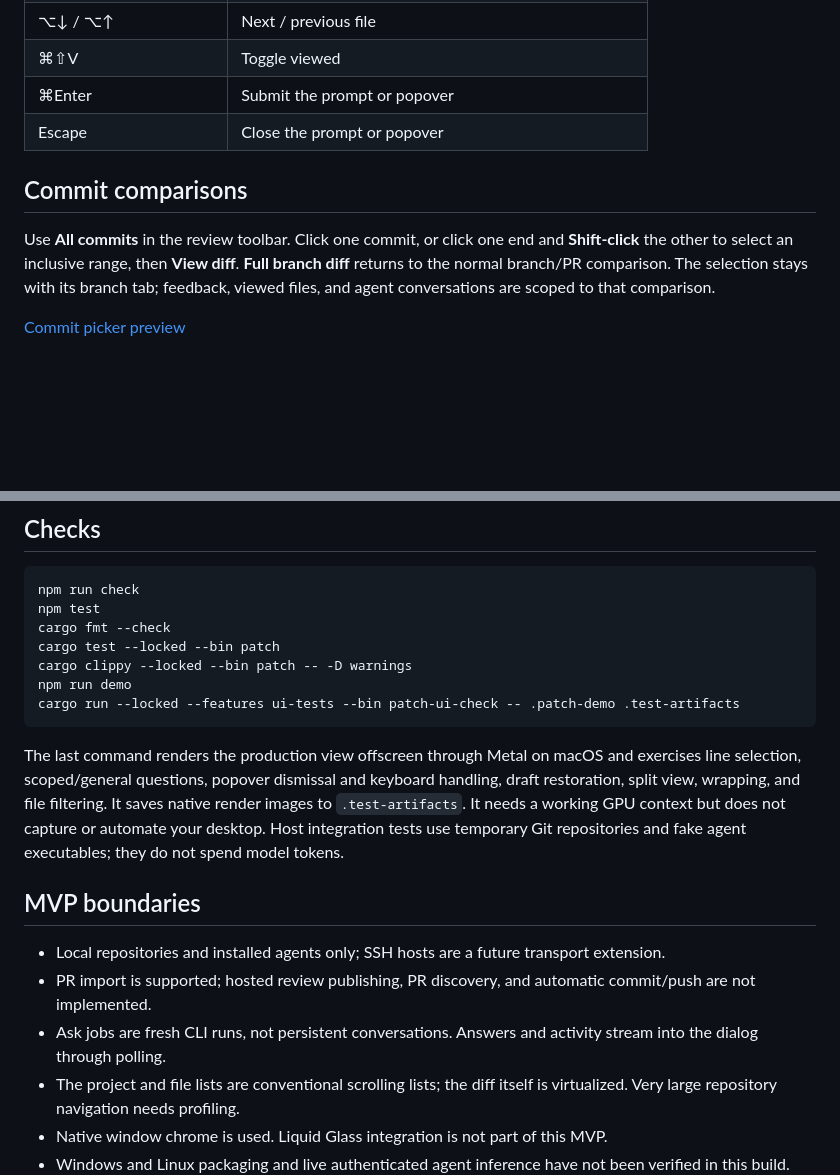
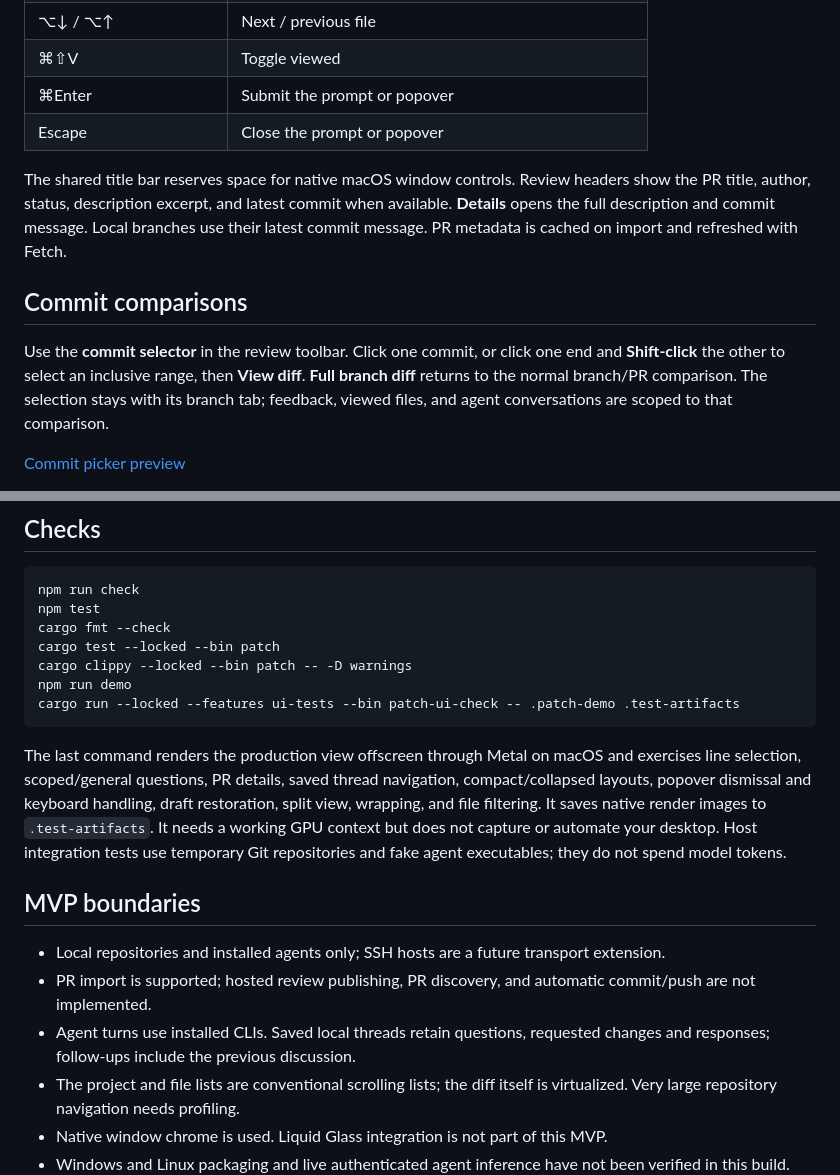
Before and after one commit to peterdpong/rev, a Markdown page: README.md, 2 parts joined by grey strips. Drawn GitHub-style; blank space fills up the shorter version.

````diff
--- a/README.md
+++ b/README.md
@@ -56,9 +58,11 @@ Project tabs and last-selected files persist across launches. Draft prompts and
 | ⌘Enter | Submit the prompt or popover |
 | Escape | Close the prompt or popover |
 
+The shared title bar reserves space for native macOS window controls. Review headers show the PR title, author, status, description excerpt, and latest commit when available. **Details** opens the full description and commit message. Local branches use their latest commit message. PR metadata is cached on import and refreshed with Fetch.
+
 ## Commit comparisons
 
-Use **All commits** in the review toolbar. Click one commit, or click one end and **Shift-click** the other to select an inclusive range, then **View diff**. **Full branch diff** returns to the normal branch/PR comparison. The selection stays with its branch tab; feedback, viewed files, and agent conversations are scoped to that comparison.
+Use the **commit selector** in the review toolbar. Click one commit, or click one end and **Shift-click** the other to select an inclusive range, then **View diff**. **Full branch diff** returns to the normal branch/PR comparison. The selection stays with its branch tab; feedback, viewed files, and agent conversations are scoped to that comparison.
 
 [Commit picker preview](docs/gpui-commits.png)
 
@@ -130,13 +134,13 @@ npm run demo
 cargo run --locked --features ui-tests --bin patch-ui-check -- .patch-demo .test-artifacts
 ```
 
-The last command renders the production view offscreen through Metal on macOS and exercises line selection, scoped/general questions, popover dismissal and keyboard handling, draft restoration, split view, wrapping, and file filtering. It saves native render images to `.test-artifacts`. It needs a working GPU context but does not capture or automate your desktop. Host integration tests use temporary Git repositories and fake agent executables; they do not spend model tokens.
+The last command renders the production view offscreen through Metal on macOS and exercises line selection, scoped/general questions, PR details, saved thread navigation, compact/collapsed layouts, popover dismissal and keyboard handling, draft restoration, split view, wrapping, and file filtering. It saves native render images to `.test-artifacts`. It needs a working GPU context but does not capture or automate your desktop. Host integration tests use temporary Git repositories and fake agent executables; they do not spend model tokens.
 
 ## MVP boundaries
 
 - Local repositories and installed agents only; SSH hosts are a future transport extension.
 - PR import is supported; hosted review publishing, PR discovery, and automatic commit/push are not implemented.
-- Ask jobs are fresh CLI runs, not persistent conversations. Answers and activity stream into the dialog through polling.
+- Agent turns use installed CLIs. Saved local threads retain questions, requested changes and responses; follow-ups include the previous discussion.
 - The project and file lists are conventional scrolling lists; the diff itself is virtualized. Very large repository navigation needs profiling.
 - Native window chrome is used. Liquid Glass integration is not part of this MVP.
 - Windows and Linux packaging and live authenticated agent inference have not been verified in this build.
````
Also changed, not shown: other parts of README.md (+5 -3 lines), docs/architecture.md (+12 -0 lines), docs/gpui-preview.png, docs/gpui-threads.png (added), 16 other files.
